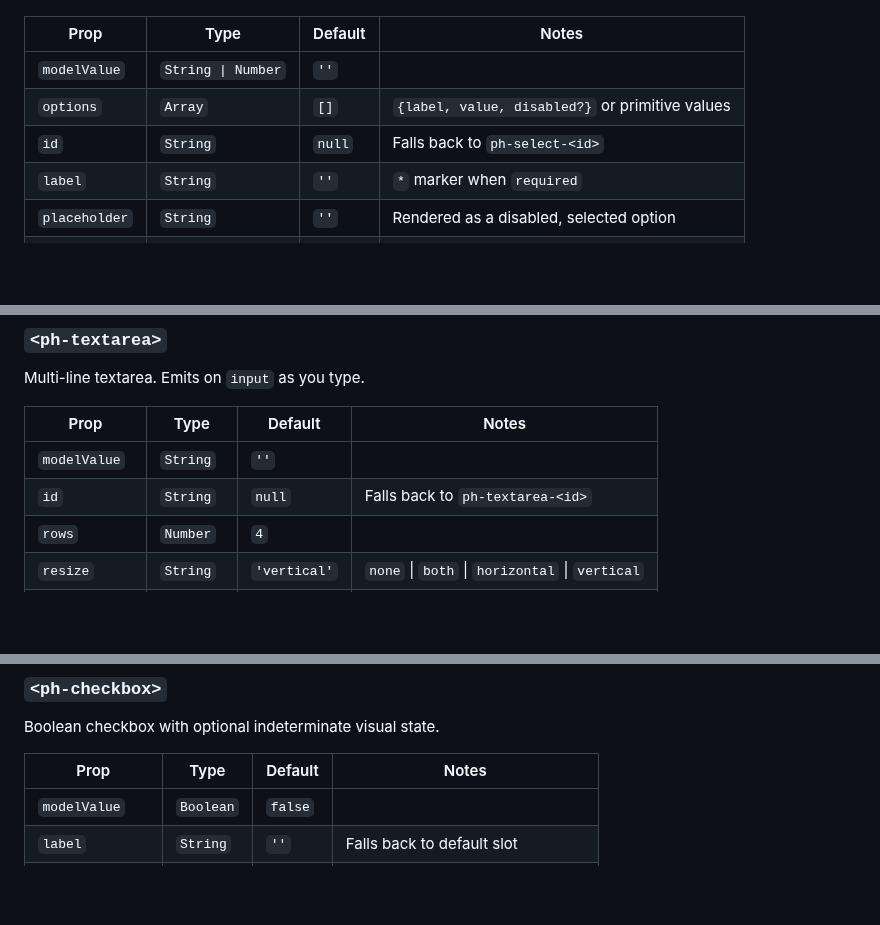
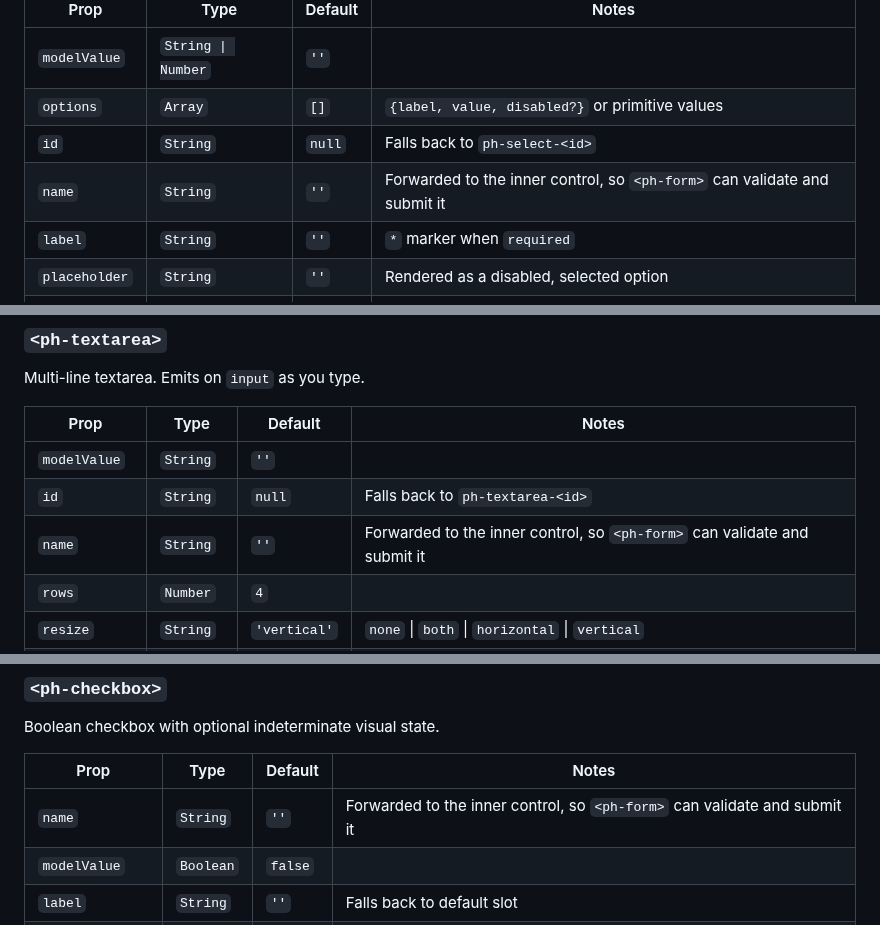
Before and after one commit to MakariosVar/phue, a Markdown page: docs/PhUI_Components.md, 3 parts joined by grey strips. Rendered like a GitHub page; blank space fills up the shorter version.

```diff
--- a/docs/PhUI_Components.md
+++ b/docs/PhUI_Components.md
@@ -227,6 +229,7 @@ Native select bound to `modelValue`. Options accept either objects
 | `modelValue` | `String \| Number` | `''` | |
 | `options` | `Array` | `[]` | `{label, value, disabled?}` or primitive values |
 | `id` | `String` | `null` | Falls back to `ph-select-<id>` |
+| `name` | `String` | `''` | Forwarded to the inner control, so `<ph-form>` can validate and submit it |
 | `label` | `String` | `''` | `*` marker when `required` |
 | `placeholder` | `String` | `''` | Rendered as a disabled, selected option |
 | `helperText` | `String` | `''` | |
@@ -310,6 +313,7 @@ Multi-line textarea. Emits on `input` as you type.
 |---|---|---|---|
 | `modelValue` | `String` | `''` | |
 | `id` | `String` | `null` | Falls back to `ph-textarea-<id>` |
+| `name` | `String` | `''` | Forwarded to the inner control, so `<ph-form>` can validate and submit it |
 | `rows` | `Number` | `4` | |
 | `resize` | `String` | `'vertical'` | `none` \| `both` \| `horizontal` \| `vertical` |
 | `label` | `String` | `''` | `*` marker when `required` |
@@ -333,6 +337,7 @@ Boolean checkbox with optional indeterminate visual state.
 
 | Prop | Type | Default | Notes |
 |---|---|---|---|
+| `name` | `String` | `''` | Forwarded to the inner control, so `<ph-form>` can validate and submit it |
 | `modelValue` | `Boolean` | `false` | |
 | `label` | `String` | `''` | Falls back to default slot |
 | `indeterminate` | `Boolean` | `false` | Applied live via the DOM property |
```
Also changed, not shown: other parts of docs/PhUI_Components.md (+102 -15 lines).
